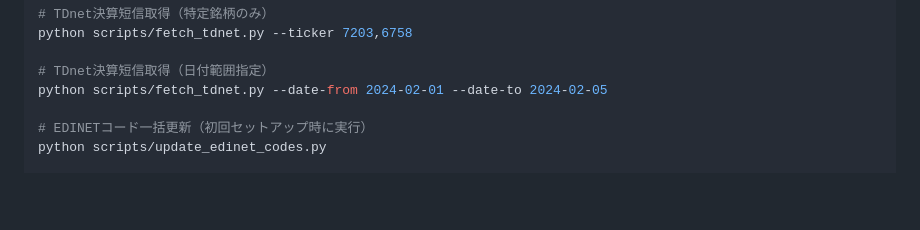
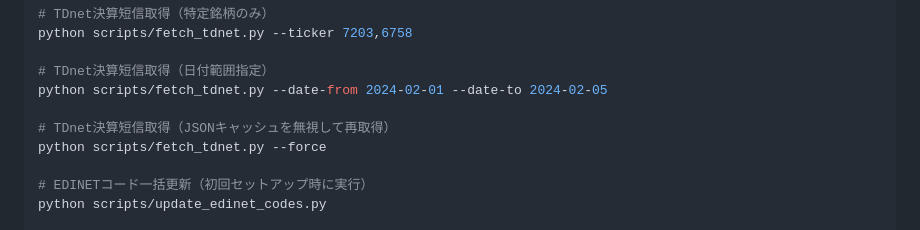
Before and after one commit to pekumirui/stock_agent, a Markdown page: docs/commands.md, the part around the change. Drawn GitHub-style; blank space fills up the shorter version.

Commit message:
docs: fetch_tdnet.pyに追加した--forceオプションをcommandsドキュメントに追記
Co-Authored-By: Claude Sonnet 4.6 <noreply@anthropic.com>

```diff
--- a/docs/commands.md
+++ b/docs/commands.md
@@ -39,6 +39,9 @@ python scripts/fetch_tdnet.py --ticker 7203,6758
 
 # TDnet決算短信取得（日付範囲指定）
 python scripts/fetch_tdnet.py --date-from 2024-02-01 --date-to 2024-02-05
+
+# TDnet決算短信取得（JSONキャッシュを無視して再取得）
+python scripts/fetch_tdnet.py --force
 
 # EDINETコード一括更新（初回セットアップ時に実行）
 python scripts/update_edinet_codes.py
```
